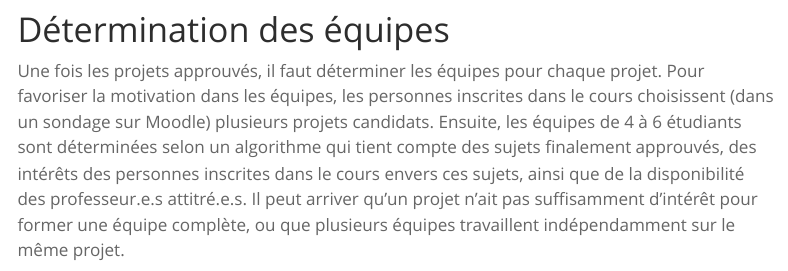
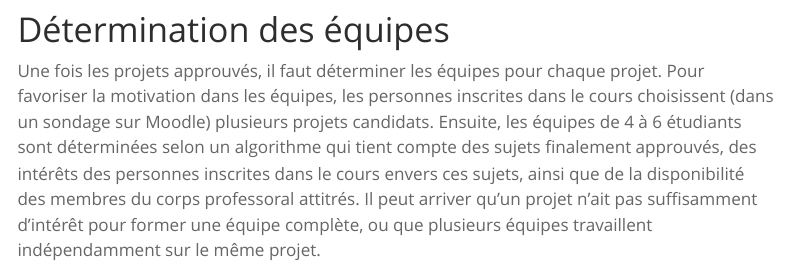
Before and after one commit to fuhrmanator/gtilog795-web, a Quarto document (index.qmd): the page in a window 1100 px wide, from 1240 px down. Rendered offline with R 4.5, knitr and Pandoc in place of Quarto, with nearby package versions; menus at the side of the page are left out.

Commit message:
langage inclusif

```diff
--- a/index.qmd
+++ b/index.qmd
@@ -49,7 +49,7 @@ Le processus d'approbation de projet ressemble à ceci :
 
 Une fois les projets approuvés, il faut déterminer les équipes pour chaque projet.
 Pour favoriser la motivation dans les équipes, les personnes inscrites dans le cours choisissent (dans un sondage sur Moodle) plusieurs projets candidats.
-Ensuite, les équipes de 4 à 6 étudiants sont déterminées selon un algorithme qui tient compte des sujets finalement approuvés, des intérêts des personnes inscrites dans le cours envers ces sujets, ainsi que de la disponibilité des professeur.e.s attitré.e.s.
+Ensuite, les équipes de 4 à 6 étudiants sont déterminées selon un algorithme qui tient compte des sujets finalement approuvés, des intérêts des personnes inscrites dans le cours envers ces sujets, ainsi que de la disponibilité des membres du corps professoral attitrés.
 Il peut arriver qu'un projet n'ait pas suffisamment d'intérêt pour former une équipe complète, ou que plusieurs équipes travaillent indépendamment sur le même projet.
 
 ![Processus pour déterminer les équipes pour les projets de fin d'études](http://tiny.cc/pfelogti_proc_equpe_svg)
```
